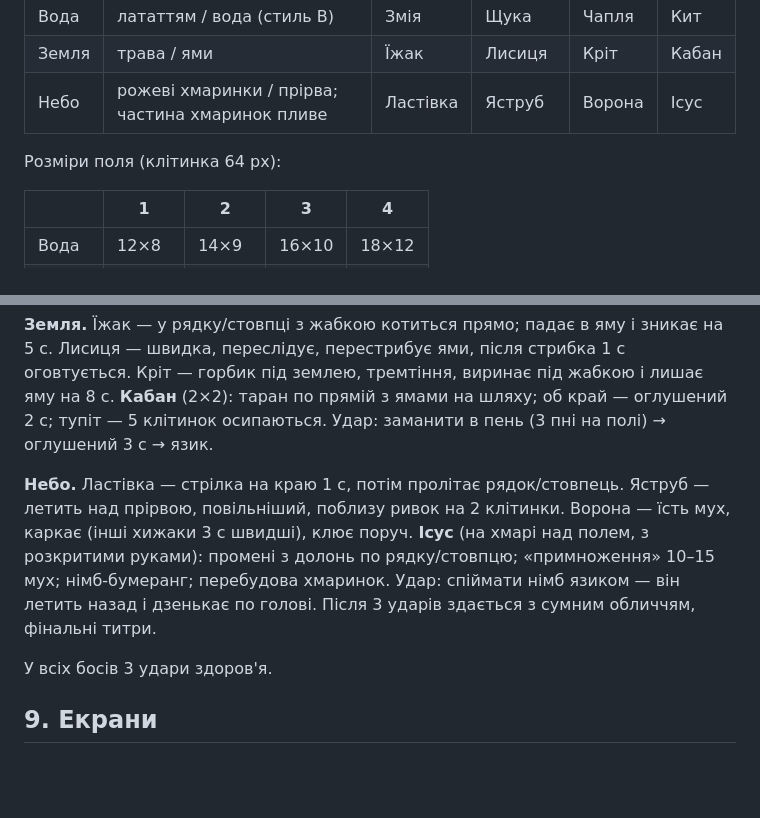
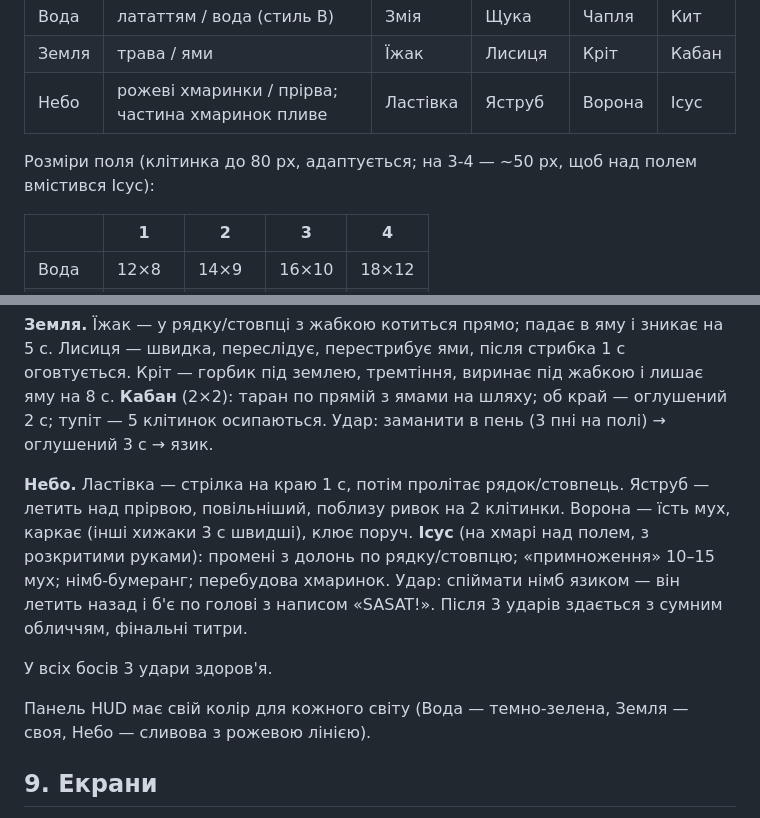
Before and after one commit to sSs-Lilith-sSs/frog, a Markdown page: docs/TZ.md, 2 parts joined by grey strips. Rendered like a GitHub page; blank space fills up the shorter version.

Commit message:
Spec: SASAT hit text, per-world HUD colors, smaller cells on 3-4
Co-Authored-By: Claude Opus 5.5 <noreply@anthropic.com>
Claude-Session: https://claude.ai/code/session_01JAwCYGuGrDSL8ErUK4MinG

```diff
--- a/docs/TZ.md
+++ b/docs/TZ.md
@@ -32,7 +32,7 @@
 | Земля | трава / ями | Їжак | Лисиця | Кріт | Кабан |
 | Небо | рожеві хмаринки / прірва; частина хмаринок пливе | Ластівка | Яструб | Ворона | Ісус |
 
-Розміри поля (клітинка 64 px):
+Розміри поля (клітинка до 80 px, адаптується; на 3-4 — ~50 px, щоб над полем вмістився Ісус):
 
 | | 1 | 2 | 3 | 4 |
 |---|---|---|---|---|
@@ -76,9 +76,11 @@
 **Кабан** (2×2): таран по прямій з ямами на шляху; об край — оглушений 2 с; тупіт — 5 клітинок осипаються. Удар: заманити в пень (3 пні на полі) → оглушений 3 с → язик.
 
 **Небо.** Ластівка — стрілка на краю 1 с, потім пролітає рядок/стовпець. Яструб — летить над прірвою, повільніший, поблизу ривок на 2 клітинки. Ворона — їсть мух, каркає (інші хижаки 3 с швидші), клює поруч.
-**Ісус** (на хмарі над полем, з розкритими руками): промені з долонь по рядку/стовпцю; «примноження» 10–15 мух; німб-бумеранг; перебудова хмаринок. Удар: спіймати німб язиком — він летить назад і дзенькає по голові. Після 3 ударів здається з сумним обличчям, фінальні титри.
+**Ісус** (на хмарі над полем, з розкритими руками): промені з долонь по рядку/стовпцю; «примноження» 10–15 мух; німб-бумеранг; перебудова хмаринок. Удар: спіймати німб язиком — він летить назад і б'є по голові з написом «SASAT!». Після 3 ударів здається з сумним обличчям, фінальні титри.
 
 У всіх босів 3 удари здоров'я.
+
+Панель HUD має свій колір для кожного світу (Вода — темно-зелена, Земля — своя, Небо — сливова з рожевою лінією).
 
 ## 9. Екрани
 Профіль → головне меню (Грати, Вибір рівня, Рекорди, Налаштування, Як грати, Вихід, мови) → складність → вибір рівня → гра (панель: рівень, профіль/складність, мухи N/M, серця або таймер, іконки суперстрибка і світлячка) → пауза (Продовжити, Заново, Налаштування, Меню) → перемога (зірки, очки, час) / поразка. Рекорди: топ-10 по рівнях і загальний, окремо по складностях.
```
